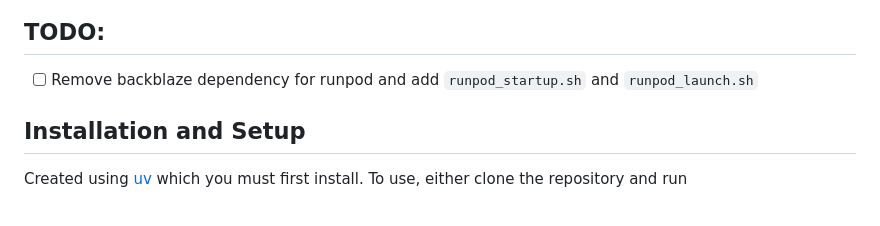
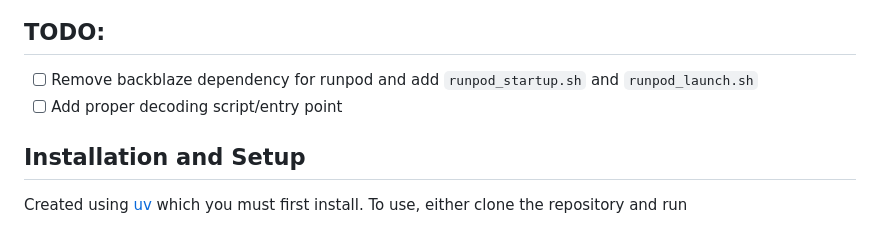
Before and after one commit to VikramRangarajan/SIEDD, a Markdown page: README.md, the part around the change printed below. Drawn GitHub-style.

```diff
--- a/README.md
+++ b/README.md
@@ -4,6 +4,7 @@
 
 ## TODO:
 - [ ] Remove backblaze dependency for runpod and add `runpod_startup.sh` and `runpod_launch.sh`
+- [ ] Add proper decoding script/entry point
 
 ## Installation and Setup
 Created using [uv](https://docs.astral.sh/uv/) which you must first install. To use, either clone the repository and run
```
Also changed, not shown: other parts of README.md (+1 -1 lines).
